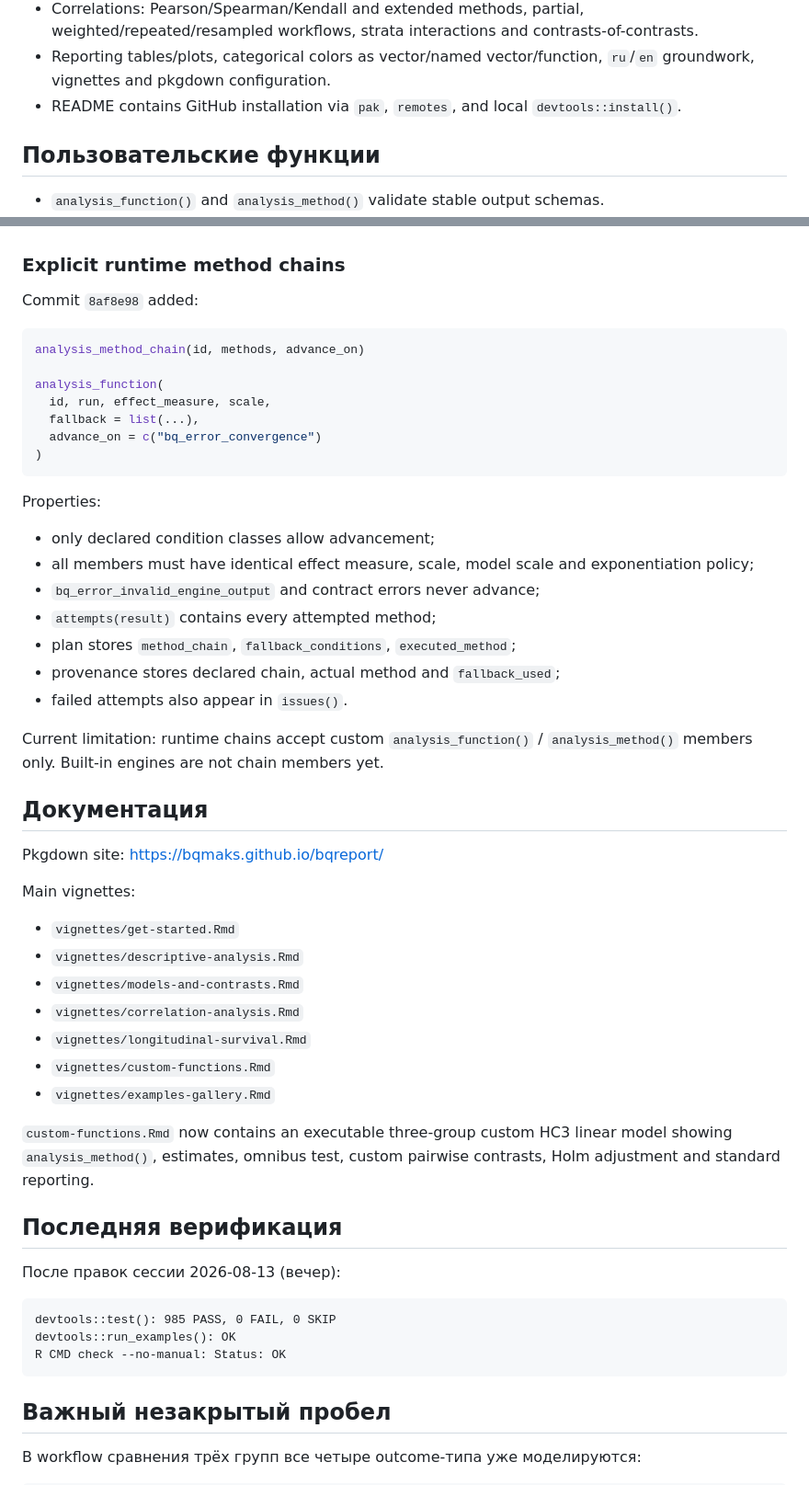
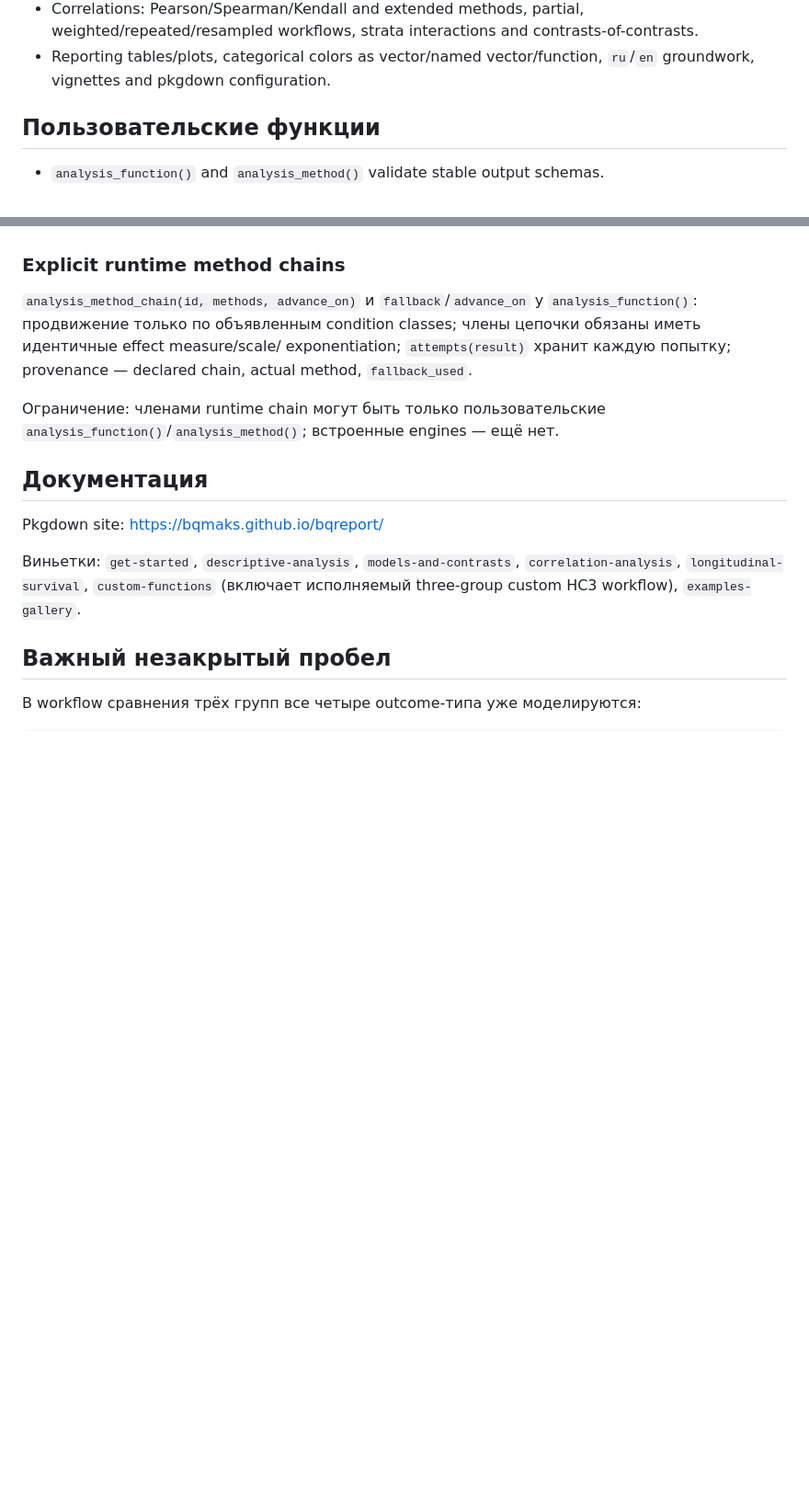
Before and after one commit to bqmaks/bqreport, a Markdown page: SESSION_HANDOFF.md, 2 parts joined by grey strips. Shown at 92% size. Drawn GitHub-style; blank space fills up the shorter version.

````diff
--- a/SESSION_HANDOFF.md
+++ b/SESSION_HANDOFF.md
@@ -87,8 +113,6 @@ bq_data + metadata + design
   contrasts-of-contrasts.
 - Reporting tables/plots, categorical colors as vector/named vector/function,
   `ru`/`en` groundwork, vignettes and pkgdown configuration.
-- README contains GitHub installation via `pak`, `remotes`, and local
-  `devtools::install()`.
 
 ## Пользовательские функции
 
@@ -102,59 +126,22 @@ bq_data + metadata + design
 
 ### Explicit runtime method chains
 
-Commit `8af8e98` added:
+`analysis_method_chain(id, methods, advance_on)` и `fallback`/`advance_on`
+у `analysis_function()`: продвижение только по объявленным condition
+classes; члены цепочки обязаны иметь идентичные effect measure/scale/
+exponentiation; `attempts(result)` хранит каждую попытку; provenance —
+declared chain, actual method, `fallback_used`.
 
-```r
-analysis_method_chain(id, methods, advance_on)
-
-analysis_function(
-  id, run, effect_measure, scale,
-  fallback = list(...),
-  advance_on = c("bq_error_convergence")
-)
-```
-
-Properties:
-
-- only declared condition classes allow advancement;
-- all members must have identical effect measure, scale, model scale and
-  exponentiation policy;
-- `bq_error_invalid_engine_output` and contract errors never advance;
-- `attempts(result)` contains every attempted method;
-- plan stores `method_chain`, `fallback_conditions`, `executed_method`;
-- provenance stores declared chain, actual method and `fallback_used`;
-- failed attempts also appear in `issues()`.
-
-Current limitation: runtime chains accept custom `analysis_function()` /
-`analysis_method()` members only. Built-in engines are not chain members yet.
+Ограничение: членами runtime chain могут быть только пользовательские
+`analysis_function()`/`analysis_method()`; встроенные engines — ещё нет.
 
 ## Документация
 
 Pkgdown site: <https://bqmaks.github.io/bqreport/>
 
-Main vignettes:
-
-- `vignettes/get-started.Rmd`
-- `vignettes/descriptive-analysis.Rmd`
-- `vignettes/models-and-contrasts.Rmd`
-- `vignettes/correlation-analysis.Rmd`
-- `vignettes/longitudinal-survival.Rmd`
-- `vignettes/custom-functions.Rmd`
-- `vignettes/examples-gallery.Rmd`
-
-`custom-functions.Rmd` now contains an executable three-group custom HC3
-linear model showing `analysis_method()`, estimates, omnibus test, custom
-pairwise contrasts, Holm adjustment and standard reporting.
-
-## Последняя верификация
-
-После правок сессии 2026-08-13 (вечер):
-
-```text
-devtools::test(): 985 PASS, 0 FAIL, 0 SKIP
-devtools::run_examples(): OK
-R CMD check --no-manual: Status: OK
-```
+Виньетки: `get-started`, `descriptive-analysis`, `models-and-contrasts`,
+`correlation-analysis`, `longitudinal-survival`, `custom-functions`
+(включает исполняемый three-group custom HC3 workflow), `examples-gallery`.
 
 ## Важный незакрытый пробел
 
````
Also changed, not shown: other parts of SESSION_HANDOFF.md (+71 -35 lines).
